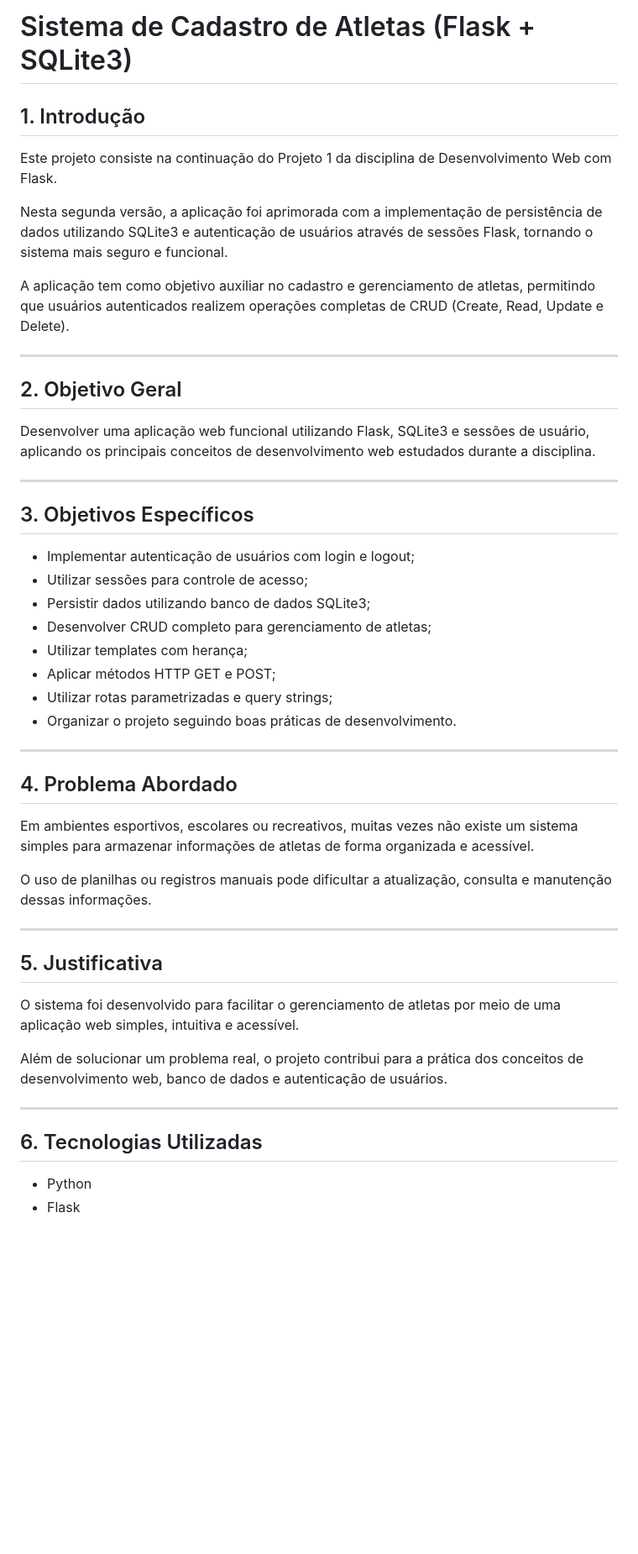
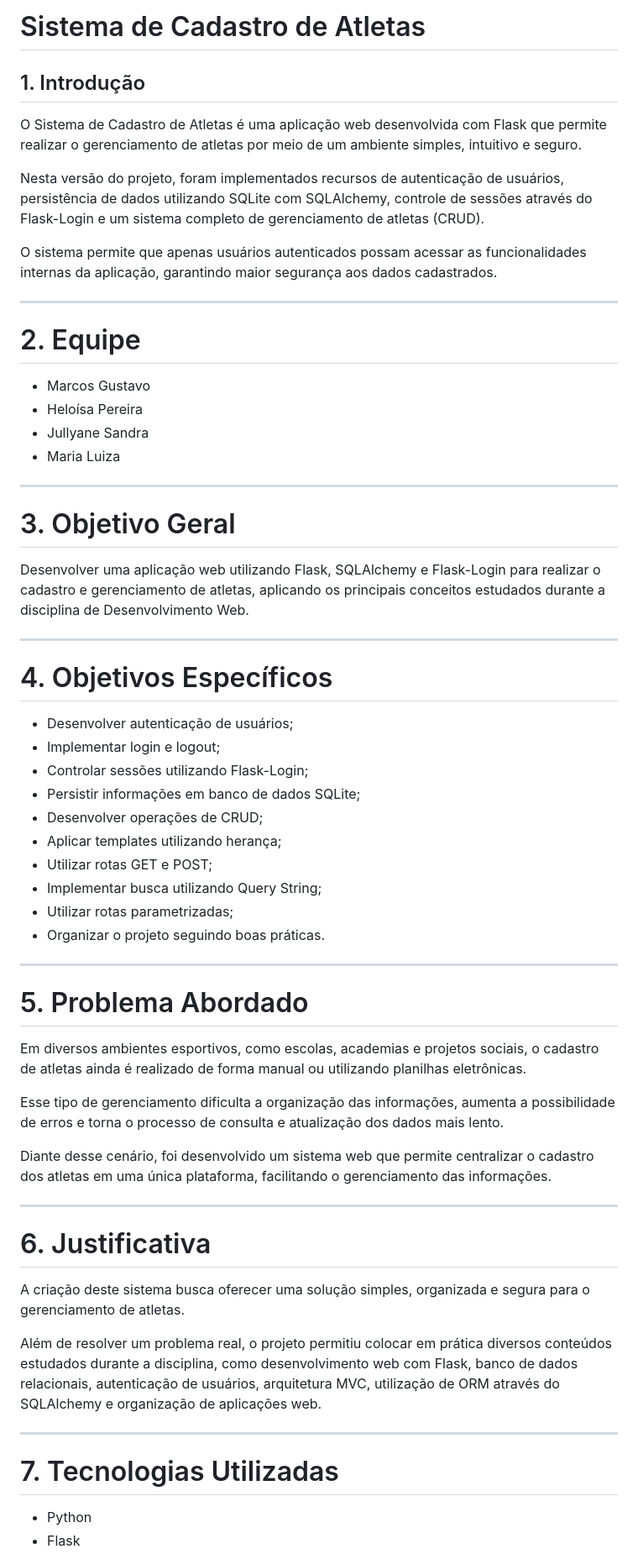
Before and after one commit to m4rcosgustavo/Sistema-de-Cadastro-de-Atletas, a Markdown page: README.md, the part around one of its changes. Shown at 84% size. Rendered like a GitHub page; blank space fills up the shorter version.

```diff
--- a/README.md
+++ b/README.md
@@ -1,51 +1,64 @@
-# Sistema de Cadastro de Atletas (Flask + SQLite3)
+# Sistema de Cadastro de Atletas
 
 ## 1. Introdução
 
-Este projeto consiste na continuação do Projeto 1 da disciplina de Desenvolvimento Web com Flask.
+O Sistema de Cadastro de Atletas é uma aplicação web desenvolvida com Flask que permite realizar o gerenciamento de atletas por meio de um ambiente simples, intuitivo e seguro.
 
-Nesta segunda versão, a aplicação foi aprimorada com a implementação de persistência de dados utilizando SQLite3 e autenticação de usuários através de sessões Flask, tornando o sistema mais seguro e funcional.
+Nesta versão do projeto, foram implementados recursos de autenticação de usuários, persistência de dados utilizando SQLite com SQLAlchemy, controle de sessões através do Flask-Login e um sistema completo de gerenciamento de atletas (CRUD).
 
-A aplicação tem como objetivo auxiliar no cadastro e gerenciamento de atletas, permitindo que usuários autenticados realizem operações completas de CRUD (Create, Read, Update e Delete).
+O sistema permite que apenas usuários autenticados possam acessar as funcionalidades internas da aplicação, garantindo maior segurança aos dados cadastrados.
 
 ---
 
-## 2. Objetivo Geral
+# 2. Equipe
 
-Desenvolver uma aplicação web funcional utilizando Flask, SQLite3 e sessões de usuário, aplicando os principais conceitos de desenvolvimento web estudados durante a disciplina.
+- Marcos Gustavo
+- Heloísa Pereira
+- Jullyane Sandra
+- Maria Luiza
 
 ---
 
-## 3. Objetivos Específicos
+# 3. Objetivo Geral
 
-- Implementar autenticação de usuários com login e logout;
-- Utilizar sessões para controle de acesso;
-- Persistir dados utilizando banco de dados SQLite3;
-- Desenvolver CRUD completo para gerenciamento de atletas;
-- Utilizar templates com herança;
-- Aplicar métodos HTTP GET e POST;
-- Utilizar rotas parametrizadas e query strings;
-- Organizar o projeto seguindo boas práticas de desenvolvimento.
+Desenvolver uma aplicação web utilizando Flask, SQLAlchemy e Flask-Login para realizar o cadastro e gerenciamento de atletas, aplicando os principais conceitos estudados durante a disciplina de Desenvolvimento Web.
 
 ---
 
-## 4. Problema Abordado
+# 4. Objetivos Específicos
 
-Em ambientes esportivos, escolares ou recreativos, muitas vezes não existe um sistema simples para armazenar informações de atletas de forma organizada e acessível.
-
-O uso de planilhas ou registros manuais pode dificultar a atualização, consulta e manutenção dessas informações.
+- Desenvolver autenticação de usuários;
+- Implementar login e logout;
+- Controlar sessões utilizando Flask-Login;
+- Persistir informações em banco de dados SQLite;
+- Desenvolver operações de CRUD;
+- Aplicar templates utilizando herança;
+- Utilizar rotas GET e POST;
+- Implementar busca utilizando Query String;
+- Utilizar rotas parametrizadas;
+- Organizar o projeto seguindo boas práticas.
 
 ---
 
-## 5. Justificativa
+# 5. Problema Abordado
 
-O sistema foi desenvolvido para facilitar o gerenciamento de atletas por meio de uma aplicação web simples, intuitiva e acessível.
+Em diversos ambientes esportivos, como escolas, academias e projetos sociais, o cadastro de atletas ainda é realizado de forma manual ou utilizando planilhas eletrônicas.
 
-Além de solucionar um problema real, o projeto contribui para a prática dos conceitos de desenvolvimento web, banco de dados e autenticação de usuários.
+Esse tipo de gerenciamento dificulta a organização das informações, aumenta a possibilidade de erros e torna o processo de consulta e atualização dos dados mais lento.
+
+Diante desse cenário, foi desenvolvido um sistema web que permite centralizar o cadastro dos atletas em uma única plataforma, facilitando o gerenciamento das informações.
 
 ---
 
-## 6. Tecnologias Utilizadas
+# 6. Justificativa
+
+A criação deste sistema busca oferecer uma solução simples, organizada e segura para o gerenciamento de atletas.
+
+Além de resolver um problema real, o projeto permitiu colocar em prática diversos conteúdos estudados durante a disciplina, como desenvolvimento web com Flask, banco de dados relacionais, autenticação de usuários, arquitetura MVC, utilização de ORM através do SQLAlchemy e organização de aplicações web.
+
+---
+
+# 7. Tecnologias Utilizadas
 
 - Python
 - Flask
```
Also changed, not shown: other parts of README.md (+201 -150 lines).
